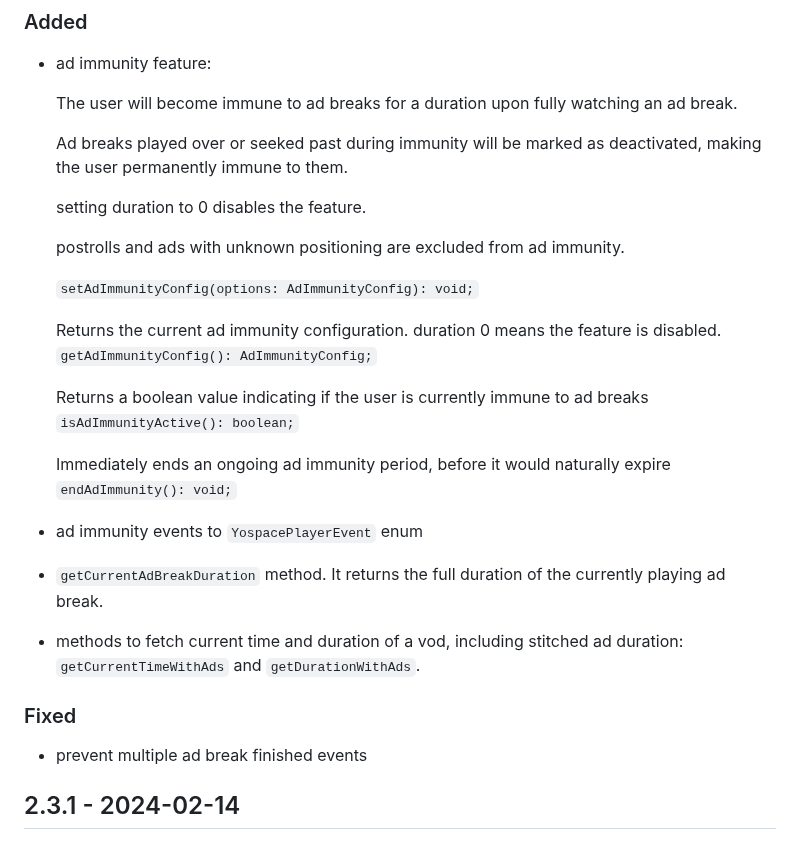
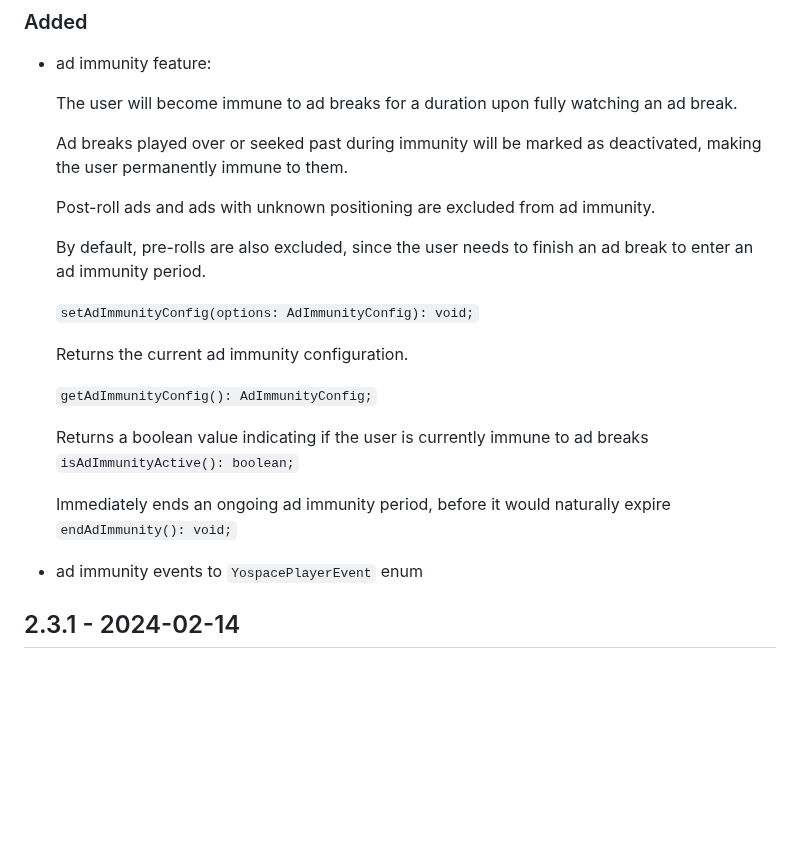
Before and after one commit to bitmovin/bitmovin-player-web-integrations-yospace, a Markdown page: CHANGELOG.md, the part around the change. GitHub-like rendering; blank space fills up the shorter version.

Commit message:
chore: update changelog

```diff
--- a/CHANGELOG.md
+++ b/CHANGELOG.md
@@ -29,14 +29,15 @@ and this project adheres to [Semantic Versioning](http://semver.org/).
   Ad breaks played over or seeked past during immunity will be marked
   as deactivated, making the user permanently immune to them.
 
-  setting duration to 0 disables the feature.
+  Post-roll ads and ads with unknown positioning are excluded from ad immunity.
 
-  postrolls and ads with unknown positioning are excluded from ad immunity.
+  By default, pre-rolls are also excluded, since the user needs to finish
+  an ad break to enter an ad immunity period.
 
   `setAdImmunityConfig(options: AdImmunityConfig): void;`
 
   Returns the current ad immunity configuration.
-  duration 0 means the feature is disabled.
+
   `getAdImmunityConfig(): AdImmunityConfig;`
 
   Returns a boolean value indicating if the user is currently immune to ad breaks
@@ -46,12 +47,6 @@ and this project adheres to [Semantic Versioning](http://semver.org/).
   `endAdImmunity(): void;`
 
 - ad immunity events to `YospacePlayerEvent` enum
-- `getCurrentAdBreakDuration` method. It returns the full duration of the currently playing ad break.
-- methods to fetch current time and duration of a vod, including stitched ad duration: `getCurrentTimeWithAds` and `getDurationWithAds`.
-
-### Fixed
-
-- prevent multiple ad break finished events
 
 ## 2.3.1 - 2024-02-14
 
```
